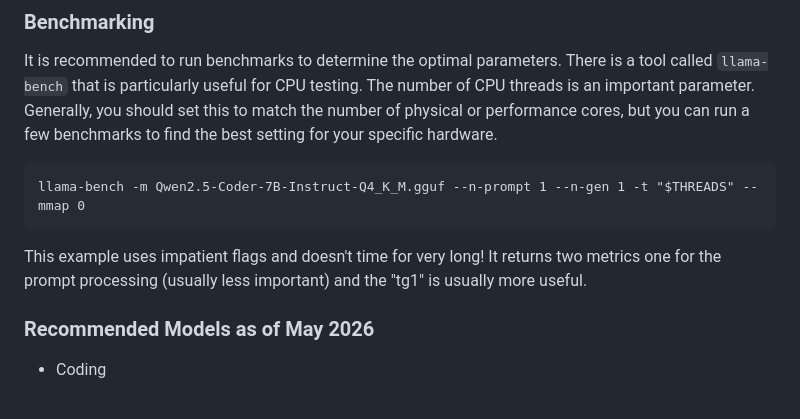
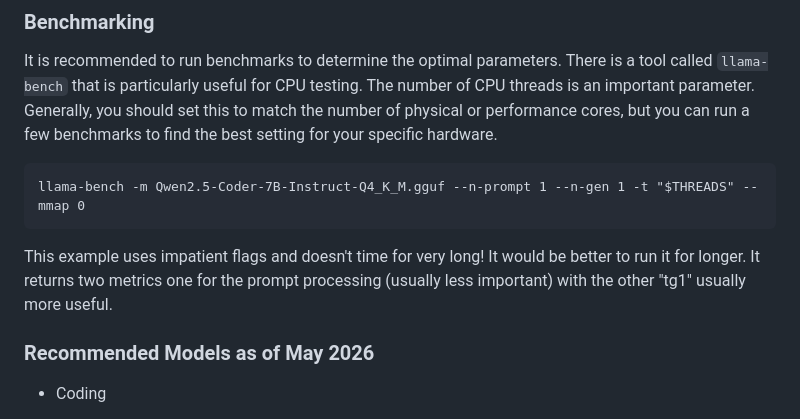
Before and after one commit to stmuk/stmuk.github.io, a Markdown page: blog/20260530.md, the part around the change. Rendered like a GitHub page.

Commit message:
checkpoint

````diff
--- a/blog/20260530.md
+++ b/blog/20260530.md
@@ -229,9 +229,9 @@ few benchmarks to find the best setting for your specific hardware.
 llama-bench -m Qwen2.5-Coder-7B-Instruct-Q4_K_M.gguf --n-prompt 1 --n-gen 1 -t "$THREADS" --mmap 0
 ```
 
-This example uses impatient flags and doesn't time for very long!  It returns
-two metrics one for the prompt processing (usually less important) and the
-"tg1" is usually more useful.
+This example uses impatient flags and doesn't time for very long! It would be
+better to run it for longer. It returns two metrics one for the prompt
+processing (usually less important) with the other "tg1" usually more useful.
 
 ### Recommended Models as of May 2026
 
````
